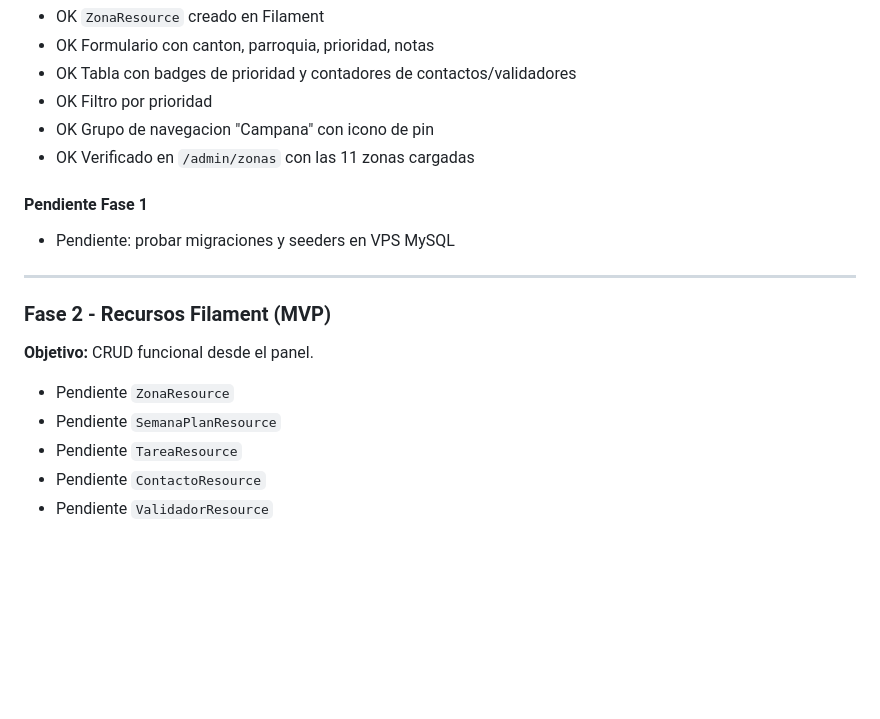
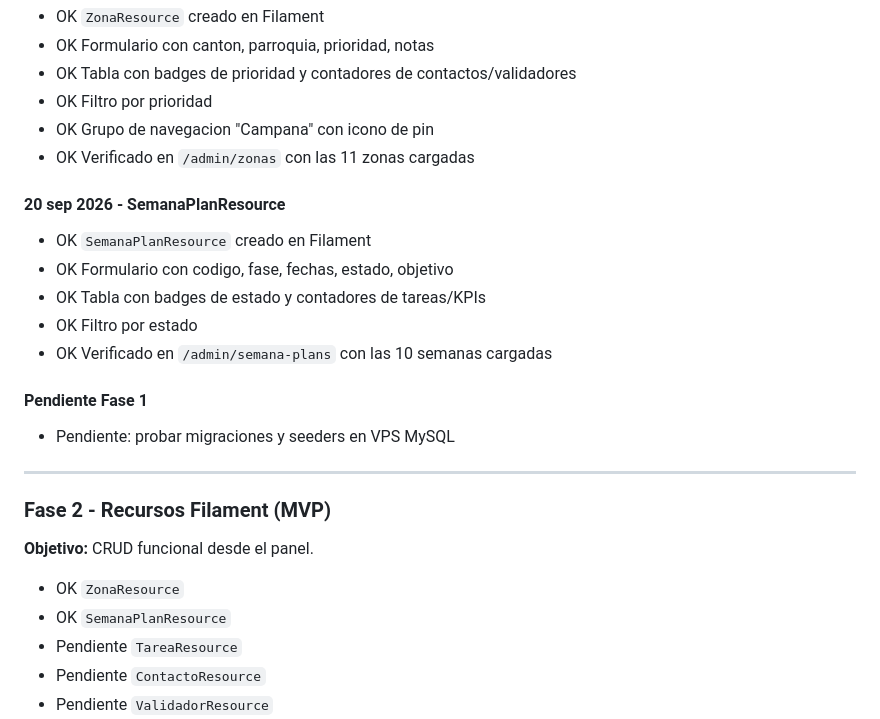
Before and after one commit to paulduque/jorgepinto, a Markdown page: CHANGELOG_MODULO_CAMPANA.md, the part around the change. Rendered like a GitHub page; blank space fills up the shorter version.

Commit message:
docs(campana): registrar avance de ZonaResource y SemanaPlanResource

```diff
--- a/CHANGELOG_MODULO_CAMPANA.md
+++ b/CHANGELOG_MODULO_CAMPANA.md
@@ -79,6 +79,14 @@ Se actualiza al final de cada sesion de trabajo.
 - OK Grupo de navegacion "Campana" con icono de pin
 - OK Verificado en `/admin/zonas` con las 11 zonas cargadas
 
+#### 20 sep 2026 - SemanaPlanResource
+
+- OK `SemanaPlanResource` creado en Filament
+- OK Formulario con codigo, fase, fechas, estado, objetivo
+- OK Tabla con badges de estado y contadores de tareas/KPIs
+- OK Filtro por estado
+- OK Verificado en `/admin/semana-plans` con las 10 semanas cargadas
+
 #### Pendiente Fase 1
 
 - Pendiente: probar migraciones y seeders en VPS MySQL
@@ -89,8 +97,8 @@ Se actualiza al final de cada sesion de trabajo.
 
 **Objetivo:** CRUD funcional desde el panel.
 
-- Pendiente `ZonaResource`
-- Pendiente `SemanaPlanResource`
+- OK `ZonaResource`
+- OK `SemanaPlanResource`
 - Pendiente `TareaResource`
 - Pendiente `ContactoResource`
 - Pendiente `ValidadorResource`
```
